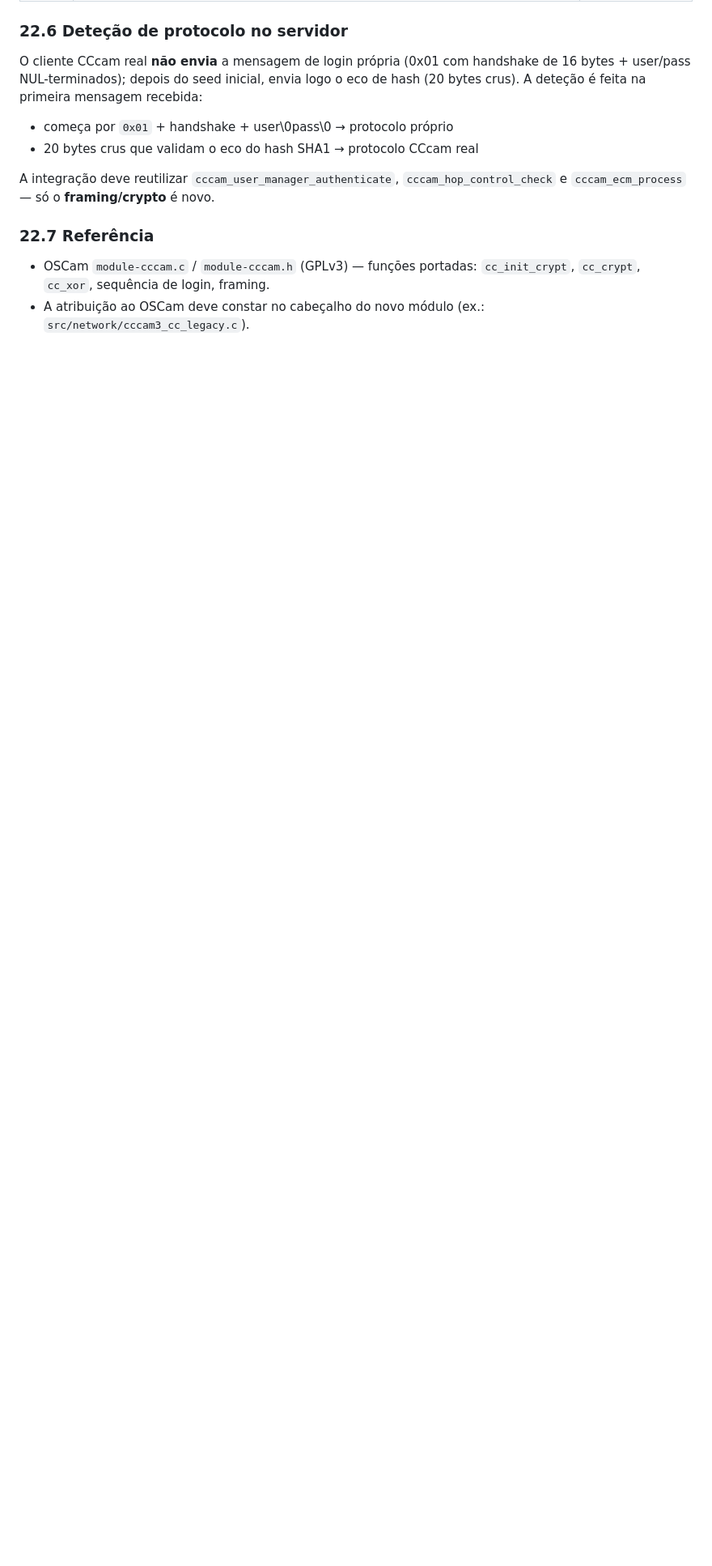
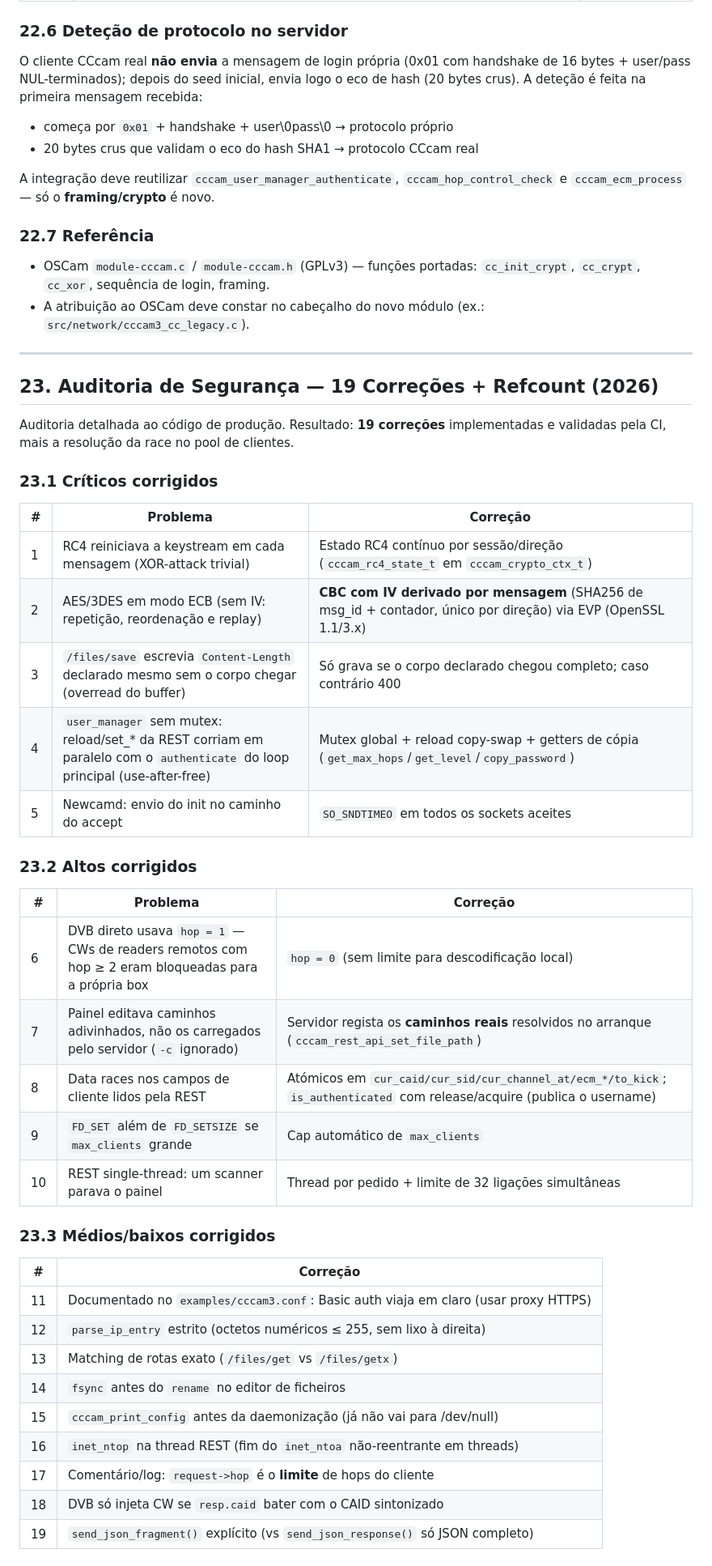
Before and after one commit to sharillas/CCcam-3.0.1-by-Sharillas, a Markdown page: docs/HISTORICO.md, the part around one of its changes. Shown at 81% size. GitHub-like rendering; blank space fills up the shorter version.

```diff
--- a/docs/HISTORICO.md
+++ b/docs/HISTORICO.md
@@ -766,3 +766,45 @@ A integração deve reutilizar `cccam_user_manager_authenticate`,
   `cc_init_crypt`, `cc_crypt`, `cc_xor`, sequência de login, framing.
 - A atribuição ao OSCam deve constar no cabeçalho do novo módulo
   (ex.: `src/network/cccam3_cc_legacy.c`).
+
+---
+
+## 23. Auditoria de Segurança — 19 Correções + Refcount (2026)
+
+Auditoria detalhada ao código de produção. Resultado: **19 correções**
+implementadas e validadas pela CI, mais a resolução da race no pool de clientes.
+
+### 23.1 Críticos corrigidos
+
+| # | Problema | Correção |
+|---|---|---|
+| 1 | RC4 reiniciava a keystream em cada mensagem (XOR-attack trivial) | Estado RC4 contínuo por sessão/direção (`cccam_rc4_state_t` em `cccam_crypto_ctx_t`) |
+| 2 | AES/3DES em modo ECB (sem IV: repetição, reordenação e replay) | **CBC com IV derivado por mensagem** (SHA256 de msg_id + contador, único por direção) via EVP (OpenSSL 1.1/3.x) |
+| 3 | `/files/save` escrevia `Content-Length` declarado mesmo sem o corpo chegar (overread do buffer) | Só grava se o corpo declarado chegou completo; caso contrário 400 |
+| 4 | `user_manager` sem mutex: reload/set_* da REST corriam em paralelo com o `authenticate` do loop principal (use-after-free) | Mutex global + reload copy-swap + getters de cópia (`get_max_hops`/`get_level`/`copy_password`) |
+| 5 | Newcamd: envio do init no caminho do accept | `SO_SNDTIMEO` em todos os sockets aceites |
+
+### 23.2 Altos corrigidos
+
+| # | Problema | Correção |
+|---|---|---|
+| 6 | DVB direto usava `hop = 1` — CWs de readers remotos com hop ≥ 2 eram bloqueadas para a própria box | `hop = 0` (sem limite para descodificação local) |
+| 7 | Painel editava caminhos adivinhados, não os carregados pelo servidor (`-c` ignorado) | Servidor regista os **caminhos reais** resolvidos no arranque (`cccam_rest_api_set_file_path`) |
+| 8 | Data races nos campos de cliente lidos pela REST | Atómicos em `cur_caid/cur_sid/cur_channel_at/ecm_*/to_kick`; `is_authenticated` com release/acquire (publica o username) |
+| 9 | `FD_SET` além de `FD_SETSIZE` se `max_clients` grande | Cap automático de `max_clients` |
+| 10 | REST single-thread: um scanner parava o painel | Thread por pedido + limite de 32 ligações simultâneas |
+
+### 23.3 Médios/baixos corrigidos
+
+| # | Correção |
+|---|---|
+| 11 | Documentado no `examples/cccam3.conf`: Basic auth viaja em claro (usar proxy HTTPS) |
+| 12 | `parse_ip_entry` estrito (octetos numéricos ≤ 255, sem lixo à direita) |
+| 13 | Matching de rotas exato (`/files/get` vs `/files/getx`) |
+| 14 | `fsync` antes do `rename` no editor de ficheiros |
+| 15 | `cccam_print_config` antes da daemonização (já não vai para /dev/null) |
+| 16 | `inet_ntop` na thread REST (fim do `inet_ntoa` não-reentrante em threads) |
+| 17 | Comentário/log: `request->hop` é o **limite** de hops do cliente |
+| 18 | DVB só injeta CW se `resp.caid` bater com o CAID sintonizado |
+| 19 | `send_json_fragment()` explícito (vs `send_json_response()` só JSON completo) |
+
```
Also changed, not shown: other parts of docs/HISTORICO.md (+20 -0 lines), README.md (+31 -9 lines), docs/INSTALL.md (+22 -0 lines).
